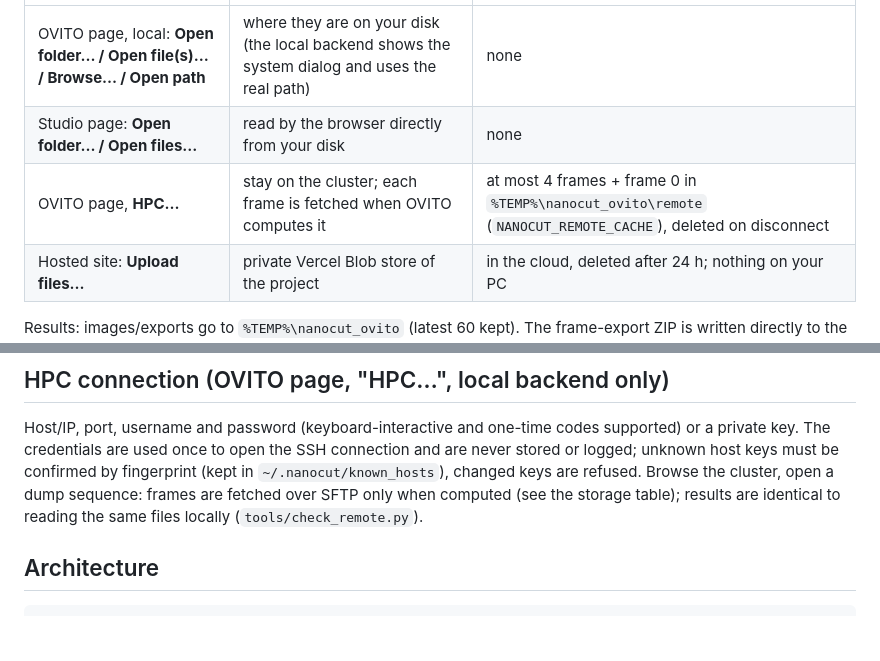
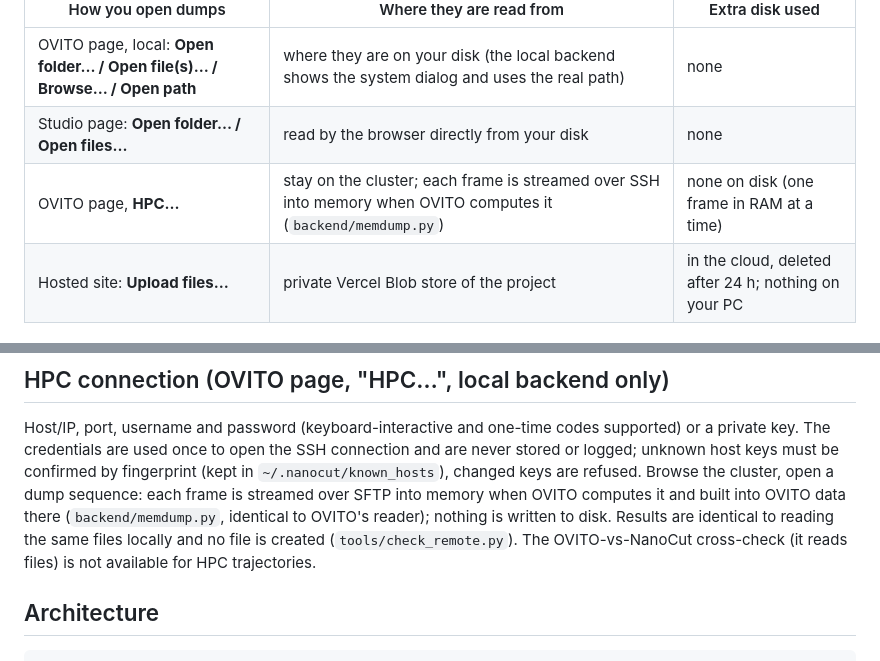
Before and after one commit to Ak-soni2/md-visualizer, a Markdown page: webapp/README.md, 2 parts joined by grey strips. Drawn GitHub-style; blank space fills up the shorter version.

Commit message:
README: HPC frames are streamed into memory
Co-Authored-By: Claude Opus 5.5 <noreply@anthropic.com>

```diff
--- a/webapp/README.md
+++ b/webapp/README.md
@@ -28,7 +28,7 @@ Checks (all against real or synthetic data with known answers):
 |---|---|---|
 | OVITO page, local: **Open folder… / Open file(s)… / Browse… / Open path** | where they are on your disk (the local backend shows the system dialog and uses the real path) | none |
 | Studio page: **Open folder… / Open files…** | read by the browser directly from your disk | none |
-| OVITO page, **HPC…** | stay on the cluster; each frame is fetched when OVITO computes it | at most 4 frames + frame 0 in `%TEMP%\nanocut_ovito\remote` (`NANOCUT_REMOTE_CACHE`), deleted on disconnect |
+| OVITO page, **HPC…** | stay on the cluster; each frame is streamed over SSH into memory when OVITO computes it (`backend/memdump.py`) | none on disk (one frame in RAM at a time) |
 | Hosted site: **Upload files…** | private Vercel Blob store of the project | in the cloud, deleted after 24 h; nothing on your PC |
 
 Results: images/exports go to `%TEMP%\nanocut_ovito` (latest 60 kept). The frame-export ZIP is written directly to the
@@ -172,8 +172,10 @@ than the crack opening. These are indicators, not proof: confirm brittle frames
 Host/IP, port, username and password (keyboard-interactive and one-time codes supported) or a private key. The
 credentials are used once to open the SSH connection and are never stored or logged; unknown host keys must be
 confirmed by fingerprint (kept in `~/.nanocut/known_hosts`), changed keys are refused. Browse the cluster, open a dump
-sequence: frames are fetched over SFTP only when computed (see the storage table); results are identical to reading the
-same files locally (`tools/check_remote.py`).
+sequence: each frame is streamed over SFTP into memory when OVITO computes it and built into OVITO data there
+(`backend/memdump.py`, identical to OVITO's reader); nothing is written to disk. Results are identical to reading the
+same files locally and no file is created (`tools/check_remote.py`). The OVITO-vs-NanoCut cross-check (it reads files)
+is not available for HPC trajectories.
 
 ## Architecture
 
```
